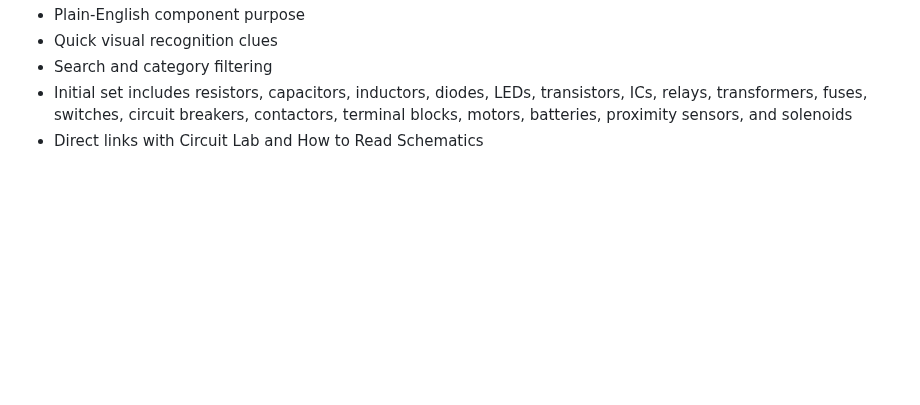
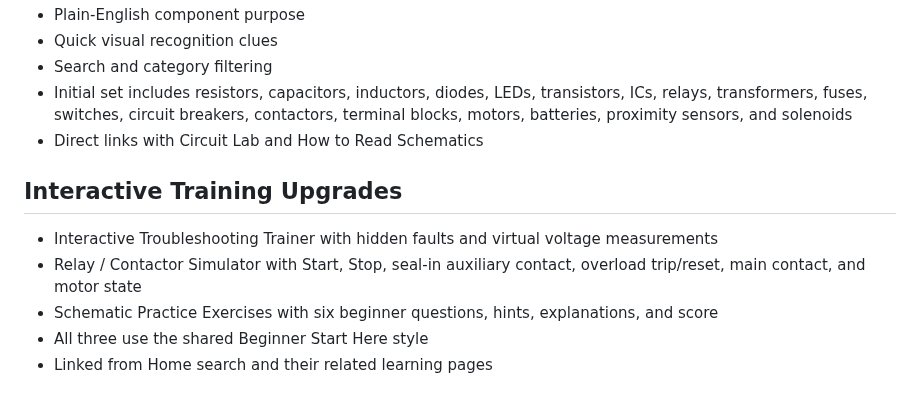
Before and after one commit to comctx/Electrical-Solar-Explorer, a Markdown page: Electrical_Solar_Explorer_ROADMAP.md, the part around the change. GitHub-like rendering; blank space fills up the shorter version.

Commit message:
Add interactive trainers to roadmap

```diff
--- a/Electrical_Solar_Explorer_ROADMAP.md
+++ b/Electrical_Solar_Explorer_ROADMAP.md
@@ -591,3 +591,11 @@ A DONCO-BAYCITY™ App
 - Search and category filtering
 - Initial set includes resistors, capacitors, inductors, diodes, LEDs, transistors, ICs, relays, transformers, fuses, switches, circuit breakers, contactors, terminal blocks, motors, batteries, proximity sensors, and solenoids
 - Direct links with Circuit Lab and How to Read Schematics
+
+
+## Interactive Training Upgrades
+- Interactive Troubleshooting Trainer with hidden faults and virtual voltage measurements
+- Relay / Contactor Simulator with Start, Stop, seal-in auxiliary contact, overload trip/reset, main contact, and motor state
+- Schematic Practice Exercises with six beginner questions, hints, explanations, and score
+- All three use the shared Beginner Start Here style
+- Linked from Home search and their related learning pages
```
